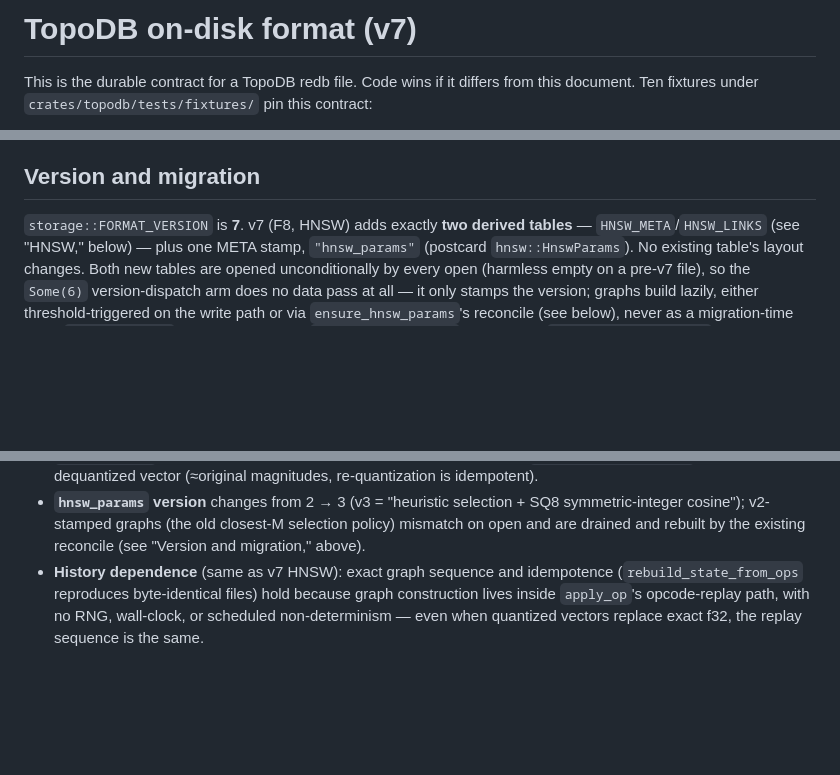
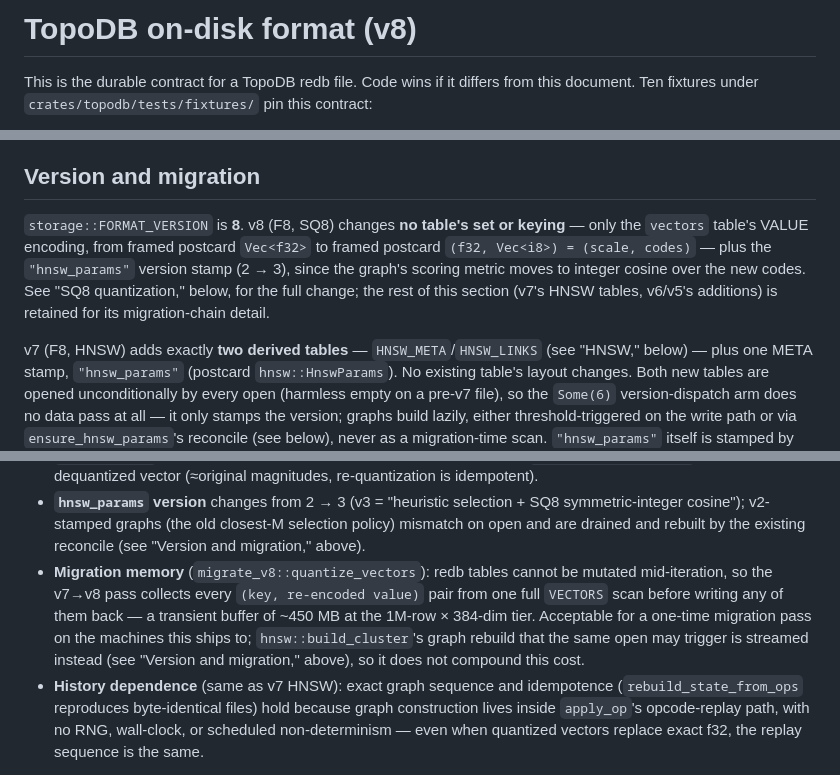
Before and after one commit to TopoDB/TopoDB, a Markdown page: FORMAT.md, 3 parts joined by grey strips. Drawn GitHub-style; blank space fills up the shorter version.

Commit message:
docs(topodb): fix stale v7-era claims in FORMAT.md, add v8 migration-memory note
The document's title and "Version and migration" opener still said
storage::FORMAT_VERSION is 7 (stale since the v7->v8 flip); corrected to 8
and added a short v8-summary paragraph (value-encoding-only change, no
new/renamed tables, hnsw_params 2->3) ahead of the existing v7/v6/v5
per-version paragraphs it was missing next to. Also adds the transient-
memory note the SQ8 quantization section's migrate_v8.rs cross-reference
already claimed existed: quantize_vectors collects every rewrite before
writing (redb can't mutate mid-iteration), ~450 MB transient at the
1M x 384 tier, a one-time cost the streamed hnsw::build_cluster rebuild
does not compound.

Co-Authored-By: Claude Fable 5 <noreply@anthropic.com>

```diff
--- a/FORMAT.md
+++ b/FORMAT.md
@@ -1,4 +1,4 @@
-# TopoDB on-disk format (v7)
+# TopoDB on-disk format (v8)
 
 This is the durable contract for a TopoDB redb file. Code wins if it differs
 from this document. Ten fixtures under `crates/topodb/tests/fixtures/` pin
@@ -39,7 +39,15 @@ this contract:
 
 ## Version and migration
 
-`storage::FORMAT_VERSION` is **7**. v7 (F8, HNSW) adds exactly **two derived
+`storage::FORMAT_VERSION` is **8**. v8 (F8, SQ8) changes **no table's set or
+keying** — only the `vectors` table's VALUE encoding, from framed postcard
+`Vec<f32>` to framed postcard `(f32, Vec<i8>) = (scale, codes)` — plus the
+`"hnsw_params"` version stamp (2 → 3), since the graph's scoring metric moves
+to integer cosine over the new codes. See "SQ8 quantization," below, for the
+full change; the rest of this section (v7's HNSW tables, v6/v5's additions)
+is retained for its migration-chain detail.
+
+v7 (F8, HNSW) adds exactly **two derived
 tables** — `HNSW_META`/`HNSW_LINKS` (see "HNSW," below) — plus one META stamp,
 `"hnsw_params"` (postcard `hnsw::HnswParams`). No existing table's layout
 changes. Both new tables are opened unconditionally by every open (harmless
@@ -604,6 +612,7 @@ dependence anywhere in the module.
 - **Zero-norm doctrine** survives byte-for-byte: all-zero codes ⟺ zero-norm, zero-norm rows never rank, the equivalence is pinned by tests (see "Determinism & edge cases," below).
 - **User-visible cosine scores** are now quantized (computed from codes, not exact f32). The ops log stores raw `SetEmbedding` ops with exact f32 forever; replay is the source of truth. `NodeRecord.embedding` returns the dequantized vector (≈original magnitudes, re-quantization is idempotent).
 - **`hnsw_params` version** changes from 2 → 3 (v3 = "heuristic selection + SQ8 symmetric-integer cosine"); v2-stamped graphs (the old closest-M selection policy) mismatch on open and are drained and rebuilt by the existing reconcile (see "Version and migration," above).
+- **Migration memory** (`migrate_v8::quantize_vectors`): redb tables cannot be mutated mid-iteration, so the v7→v8 pass collects every `(key, re-encoded value)` pair from one full `VECTORS` scan before writing any of them back — a transient buffer of ~450 MB at the 1M-row × 384-dim tier. Acceptable for a one-time migration pass on the machines this ships to; `hnsw::build_cluster`'s graph rebuild that the same open may trigger is streamed instead (see "Version and migration," above), so it does not compound this cost.
 - **History dependence** (same as v7 HNSW): exact graph sequence and idempotence (`rebuild_state_from_ops` reproduces byte-identical files) hold because graph construction lives inside `apply_op`'s opcode-replay path, with no RNG, wall-clock, or scheduled non-determinism — even when quantized vectors replace exact f32, the replay sequence is the same.
 
 **Postings** (`fts.rs`, chunked layout — v4): a term's postings under one
```
